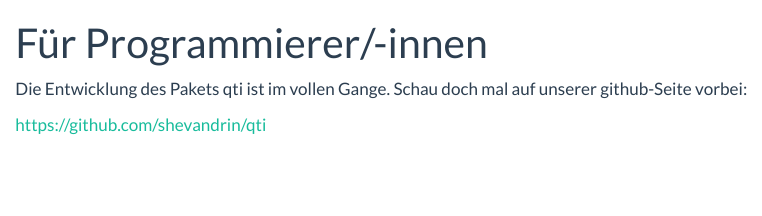
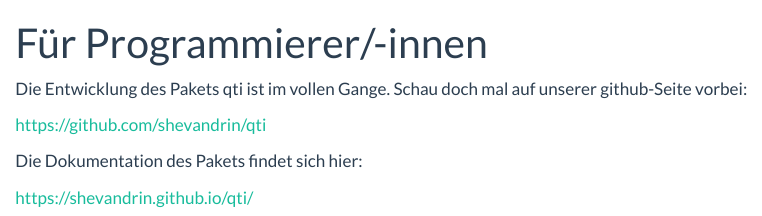
Before and after one commit to johannes-titz/methoden.guru, a Quarto document (programmierer.qmd): the page in a window 1100 px wide, from its top. Rendered offline with R 4.5, knitr and Pandoc in place of Quarto, with nearby package versions.

Commit message:
add link to docs

```diff
--- a/programmierer.qmd
+++ b/programmierer.qmd
@@ -5,3 +5,7 @@
 Die Entwicklung des Pakets qti ist im vollen Gange. Schau doch mal auf unserer github-Seite vorbei:
 
 <https://github.com/shevandrin/qti>
+
+Die Dokumentation des Pakets findet sich hier:
+
+<https://shevandrin.github.io/qti/>
```
